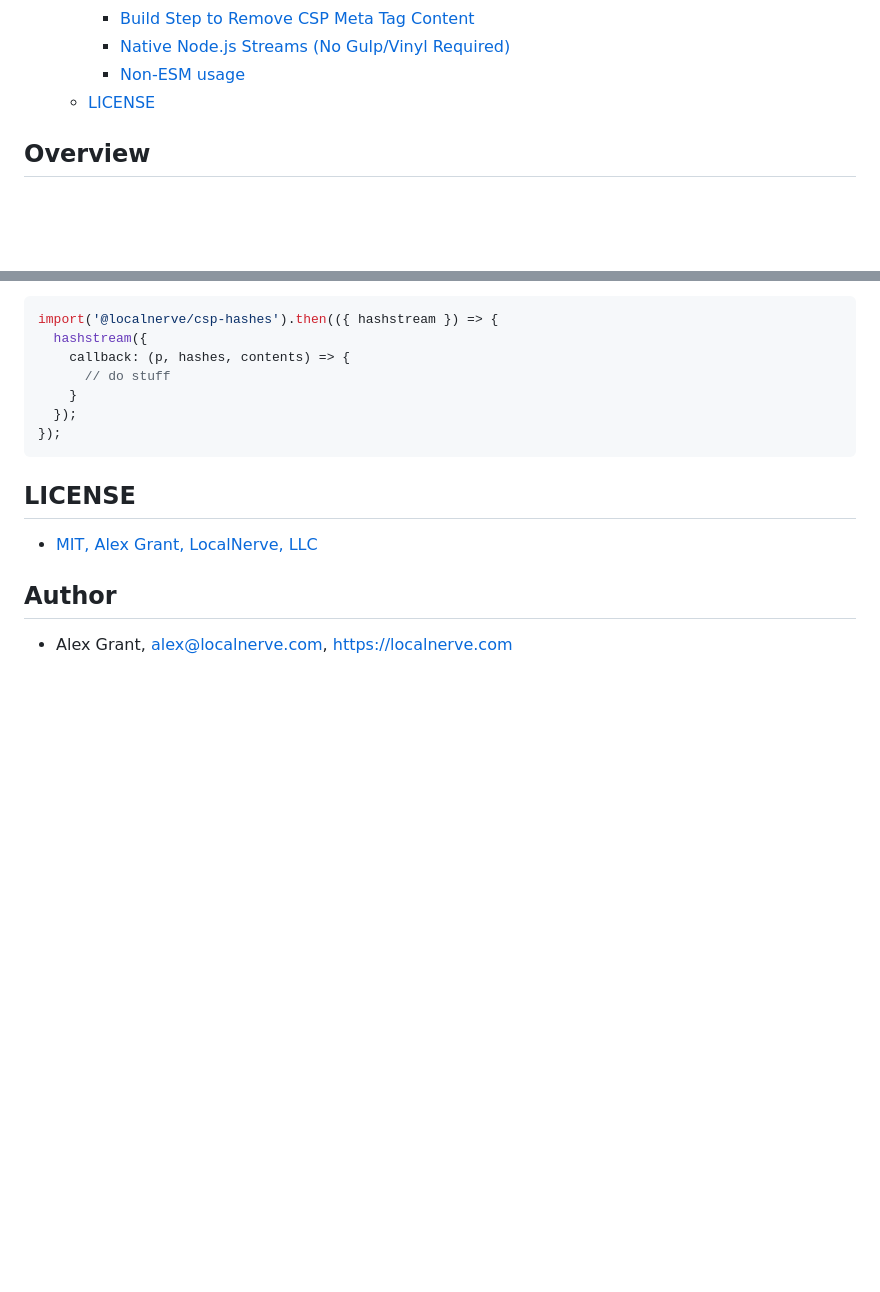
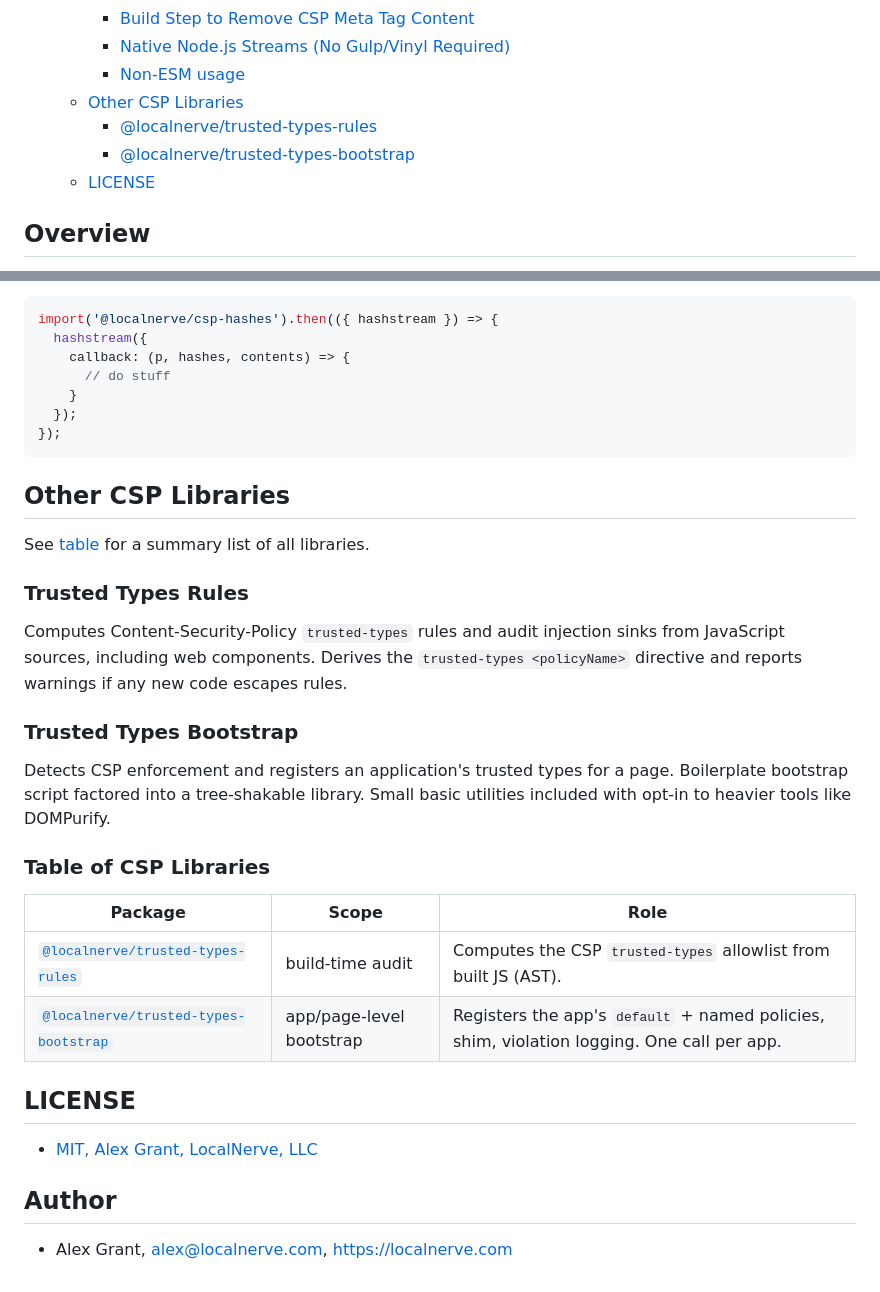
Before and after one commit to localnerve/csp-hashes, a Markdown page: readme.md, 2 parts joined by grey strips. Drawn GitHub-style; blank space fills up the shorter version.

Commit message:
@8.0.3 - reference other csp libraries

````diff
--- a/readme.md
+++ b/readme.md
@@ -25,6 +25,9 @@
     - [Build Step to Remove CSP Meta Tag Content](#build-step-to-remove-csp-meta-tag-content)
     - [Native Node.js Streams (No Gulp/Vinyl Required)](#native-nodejs-streams-no-gulpvinyl-required)
     - [Non-ESM usage](#non-esm-usage)
+  - [Other CSP Libraries](#other-csp-libraries)
+    - [@localnerve/trusted-types-rules](#trusted-types-rules)
+    - [@localnerve/trusted-types-bootstrap](#trusted-types-bootstrap)
   - [LICENSE](#license)
 
 ## Overview
@@ -298,6 +301,26 @@ import('@localnerve/csp-hashes').then(({ hashstream }) => {
 });
 ```
 
+## Other CSP Libraries
+
+See [table](#table-of-csp-libraries) for a summary list of all libraries.
+
+### Trusted Types Rules
+Computes Content-Security-Policy `trusted-types` rules and audit injection sinks
+from JavaScript sources, including web components. Derives the
+`trusted-types <policyName>` directive and reports warnings if any new code escapes rules.
+
+### Trusted Types Bootstrap
+Detects CSP enforcement and registers an application's trusted types for a page. Boilerplate bootstrap script factored into a tree-shakable library. Small basic utilities included with opt-in to heavier tools like DOMPurify.
+
+### Table of CSP Libraries
+
+| Package | Scope | Role |
+| --- | --- | --- |
+| [`@localnerve/trusted-types-rules`](https://github.com/localnerve/trusted-types-rules) | build-time audit | Computes the CSP `trusted-types` allowlist from built JS (AST). |
+| [`@localnerve/trusted-types-bootstrap`](https://github.com/localnerve/trusted-types-bootstrap) | app/page-level bootstrap | Registers the app's `default` + named policies, shim, violation logging. One call per app. |
+
+
 ## LICENSE
 
 * [MIT, Alex Grant, LocalNerve, LLC](license.md)
````
